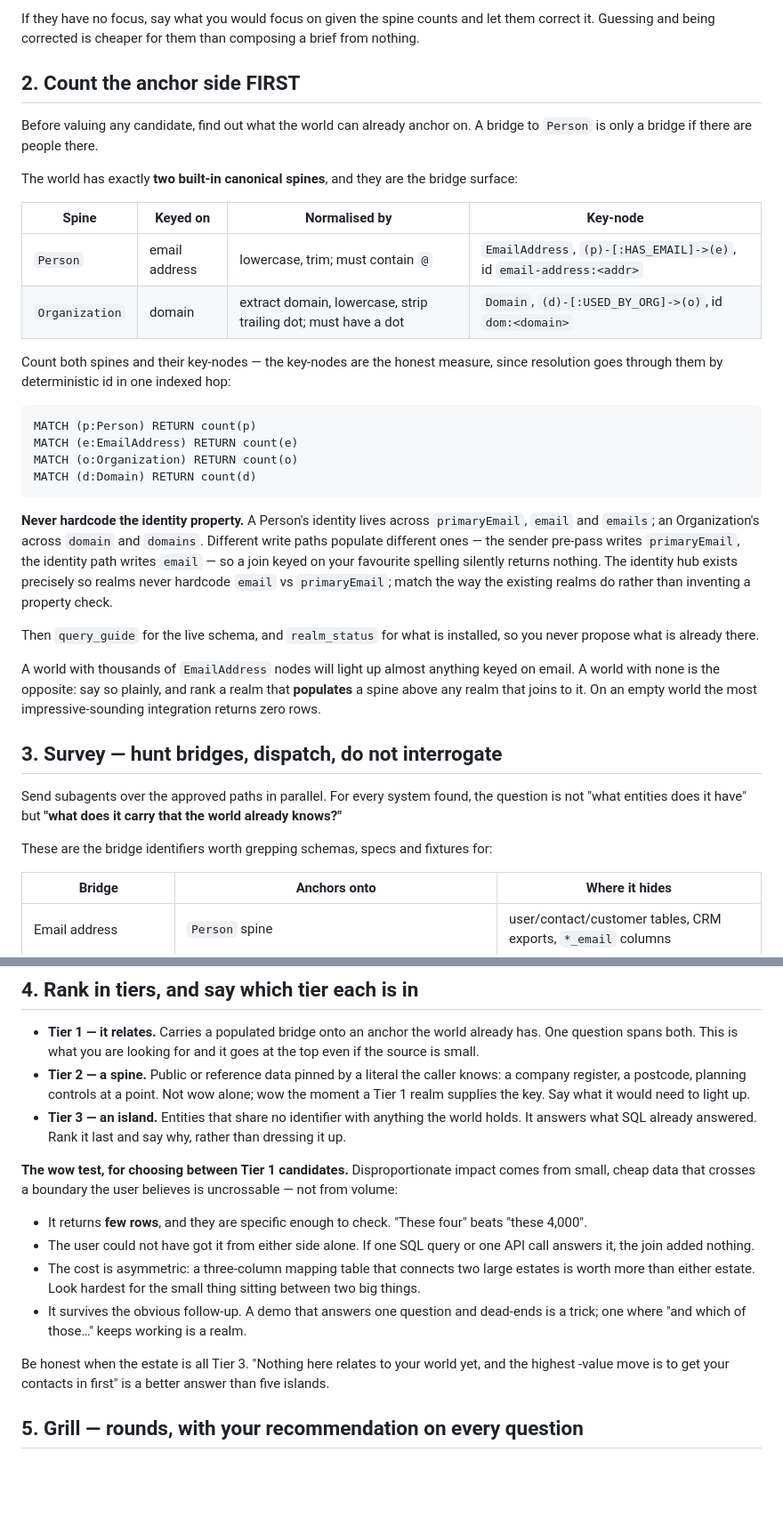
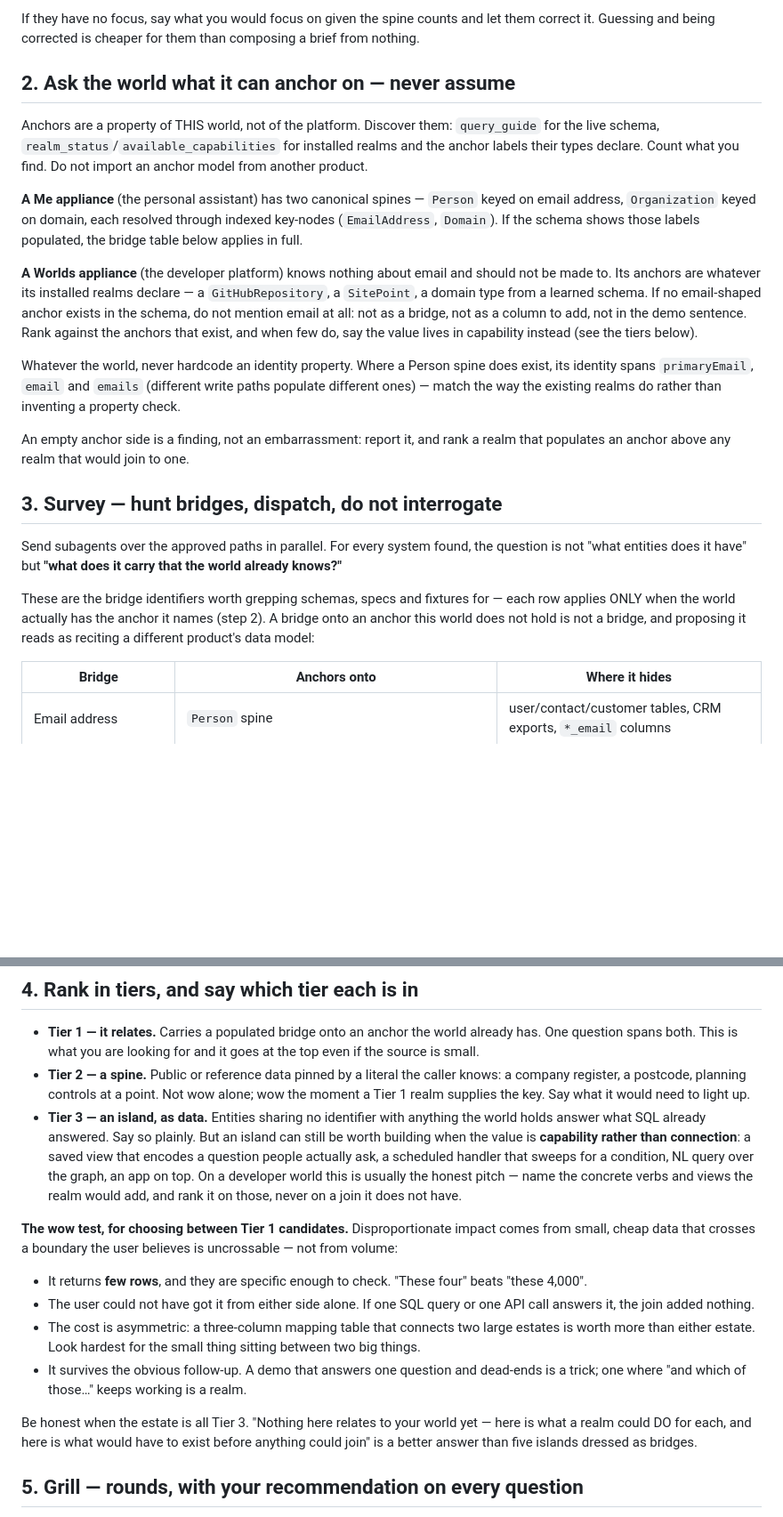
Before and after one commit to embabel-worlds/appliance, a Markdown page: skills/scout-realms/SKILL.md, 2 parts joined by grey strips. Shown at 89% size. GitHub-like rendering; blank space fills up the shorter version.

Commit message:
Improve scout realms skill

````diff
--- a/skills/scout-realms/SKILL.md
+++ b/skills/scout-realms/SKILL.md
@@ -57,49 +60,39 @@ them widen if they want.
 If they have no focus, say what you would focus on given the spine counts and let them correct it.
 Guessing and being corrected is cheaper for them than composing a brief from nothing.
 
-## 2. Count the anchor side FIRST
+## 2. Ask the world what it can anchor on — never assume
 
-Before valuing any candidate, find out what the world can already anchor on. A bridge to `Person`
-is only a bridge if there are people there.
+Anchors are a property of THIS world, not of the platform. Discover them: `query_guide` for the
+live schema, `realm_status`/`available_capabilities` for installed realms and the anchor labels
+their types declare. Count what you find. Do not import an anchor model from another product.
 
-The world has exactly **two built-in canonical spines**, and they are the bridge surface:
+**A Me appliance** (the personal assistant) has two canonical spines — `Person` keyed on email
+address, `Organization` keyed on domain, each resolved through indexed key-nodes (`EmailAddress`,
+`Domain`). If the schema shows those labels populated, the bridge table below applies in full.
 
-| Spine | Keyed on | Normalised by | Key-node |
-|---|---|---|---|
-| `Person` | email address | lowercase, trim; must contain `@` | `EmailAddress`, `(p)-[:HAS_EMAIL]->(e)`, id `email-address:<addr>` |
-| `Organization` | domain | extract domain, lowercase, strip trailing dot; must have a dot | `Domain`, `(d)-[:USED_BY_ORG]->(o)`, id `dom:<domain>` |
+**A Worlds appliance** (the developer platform) knows nothing about email and should not be made
+to. Its anchors are whatever its installed realms declare — a `GitHubRepository`, a `SitePoint`,
+a domain type from a learned schema. If no email-shaped anchor exists in the schema, do not
+mention email at all: not as a bridge, not as a column to add, not in the demo sentence. Rank
+against the anchors that exist, and when few do, say the value lives in capability instead
+(see the tiers below).
 
-Count both spines and their key-nodes — the key-nodes are the honest measure, since resolution goes
-through them by deterministic id in one indexed hop:
+Whatever the world, never hardcode an identity property. Where a Person spine does exist, its
+identity spans `primaryEmail`, `email` and `emails` (different write paths populate different
+ones) — match the way the existing realms do rather than inventing a property check.
 
-```
-MATCH (p:Person) RETURN count(p)
-MATCH (e:EmailAddress) RETURN count(e)
-MATCH (o:Organization) RETURN count(o)
-MATCH (d:Domain) RETURN count(d)
-```
-
-**Never hardcode the identity property.** A Person's identity lives across `primaryEmail`, `email`
-and `emails`; an Organization's across `domain` and `domains`. Different write paths populate
-different ones — the sender pre-pass writes `primaryEmail`, the identity path writes `email` — so a
-join keyed on your favourite spelling silently returns nothing. The identity hub exists precisely
-so realms never hardcode `email` vs `primaryEmail`; match the way the existing realms do rather
-than inventing a property check.
-
-Then `query_guide` for the live schema, and `realm_status` for what is installed, so you never
-propose what is already there.
-
-A world with thousands of `EmailAddress` nodes will light up almost anything keyed on email. A
-world with none is the opposite: say so plainly, and rank a realm that **populates** a spine above
-any realm that joins to it. On an empty world the most impressive-sounding integration returns
-zero rows.
+An empty anchor side is a finding, not an embarrassment: report it, and rank a realm that
+populates an anchor above any realm that would join to one.
 
 ## 3. Survey — hunt bridges, dispatch, do not interrogate
 
 Send subagents over the approved paths in parallel. For every system found, the question is not
 "what entities does it have" but **"what does it carry that the world already knows?"**
 
-These are the bridge identifiers worth grepping schemas, specs and fixtures for:
+These are the bridge identifiers worth grepping schemas, specs and fixtures for — each row
+applies ONLY when the world actually has the anchor it names (step 2). A bridge onto an
+anchor this world does not hold is not a bridge, and proposing it reads as reciting a
+different product's data model:
 
 | Bridge | Anchors onto | Where it hides |
 |---|---|---|
@@ -163,8 +156,12 @@ spellings. A checkout with no origin is its own candidate rather than a match fo
 - **Tier 2 — a spine.** Public or reference data pinned by a literal the caller knows: a company
   register, a postcode, planning controls at a point. Not wow alone; wow the moment a Tier 1 realm
   supplies the key. Say what it would need to light up.
-- **Tier 3 — an island.** Entities that share no identifier with anything the world holds. It
-  answers what SQL already answered. Rank it last and say why, rather than dressing it up.
+- **Tier 3 — an island, as data.** Entities sharing no identifier with anything the world holds
+  answer what SQL already answered. Say so plainly. But an island can still be worth building when
+  the value is **capability rather than connection**: a saved view that encodes a question people
+  actually ask, a scheduled handler that sweeps for a condition, NL query over the graph, an app
+  on top. On a developer world this is usually the honest pitch — name the concrete verbs and
+  views the realm would add, and rank it on those, never on a join it does not have.
 
 **The wow test, for choosing between Tier 1 candidates.** Disproportionate impact comes from
 small, cheap data that crosses a boundary the user believes is uncrossable — not from volume:
@@ -177,8 +174,9 @@ small, cheap data that crosses a boundary the user believes is uncrossable — n
 - It survives the obvious follow-up. A demo that answers one question and dead-ends is a trick;
   one where "and which of those…" keeps working is a realm.
 
-Be honest when the estate is all Tier 3. "Nothing here relates to your world yet, and the highest
--value move is to get your contacts in first" is a better answer than five islands.
+Be honest when the estate is all Tier 3. "Nothing here relates to your world yet — here is what a
+realm could DO for each, and here is what would have to exist before anything could join" is a
+better answer than five islands dressed as bridges.
 
 ## 5. Grill — rounds, with your recommendation on every question
 
````
Also changed, not shown: other parts of skills/scout-realms/SKILL.md (+18 -3 lines).
